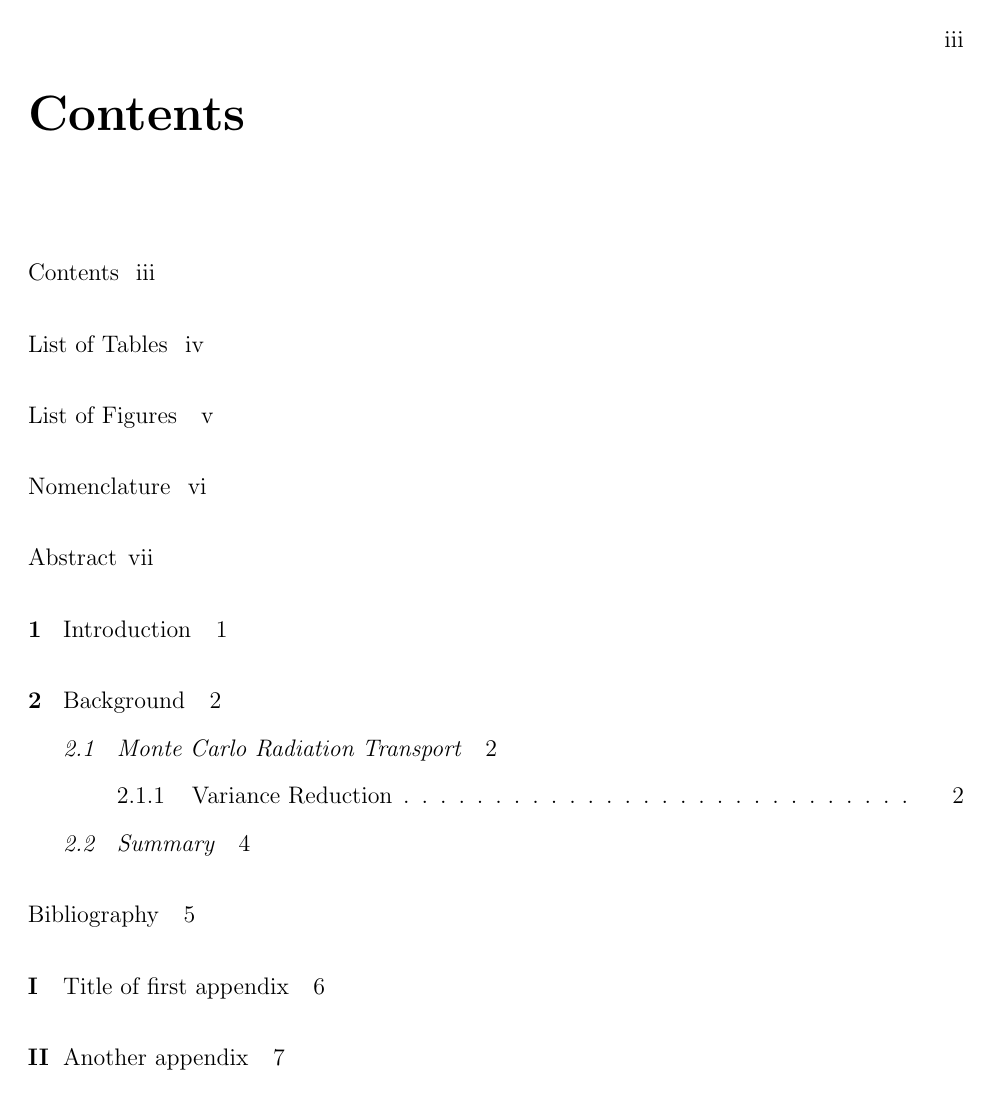
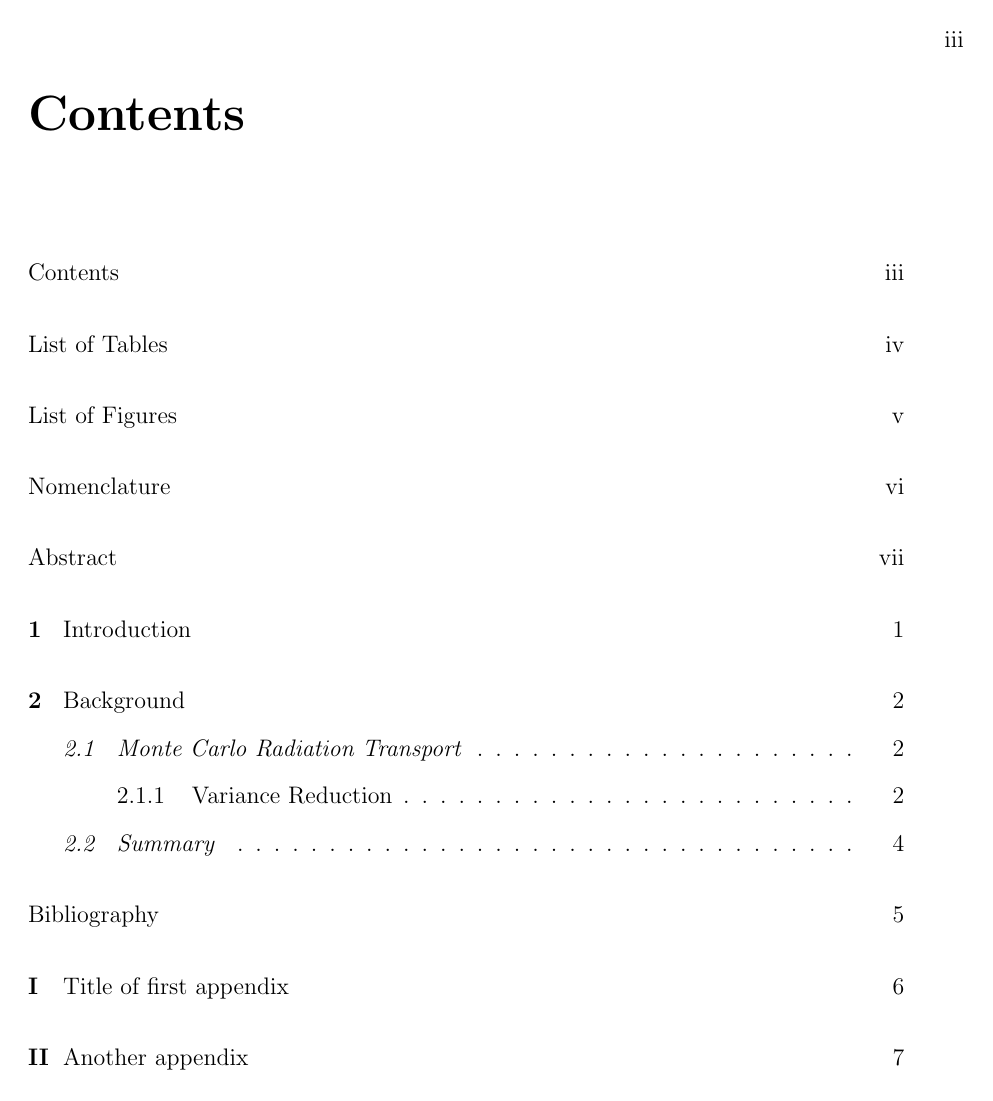
Before and after one commit to cnerg/templates, a LaTeX thesis (example-thesis.tex, which reads frontmatter/frontmatter.tex): page 5 of 16. The pictures show the PDF file example-thesis.pdf that the author committed with the source.

Commit message:
toc formatting so all numbers are right justified

```diff
--- a/frontmatter/frontmatter.tex
+++ b/frontmatter/frontmatter.tex
@@ -43,10 +43,10 @@
 \renewcommand{\cftsectionfont}{\itshape}
 \renewcommand{\cftchapterpagefont}{\normalfont}
 \renewcommand{\cftchapterpresnum}{\bfseries}
-\renewcommand{\cftchapterleader}{}
-\renewcommand{\cftsectionleader}{}
 \renewcommand{\cftchapterafterpnum}{\cftparfillskip}
 \renewcommand{\cftsectionafterpnum}{\cftparfillskip}
+\renewcommand{\cftsubsectionafterpnum}{\cftparfillskip}
+\renewcommand{\cftsubsubsectionafterpnum}{\cftparfillskip}
 
 \tableofcontents
 
```
Also changed, not shown: example-thesis.pdf.
